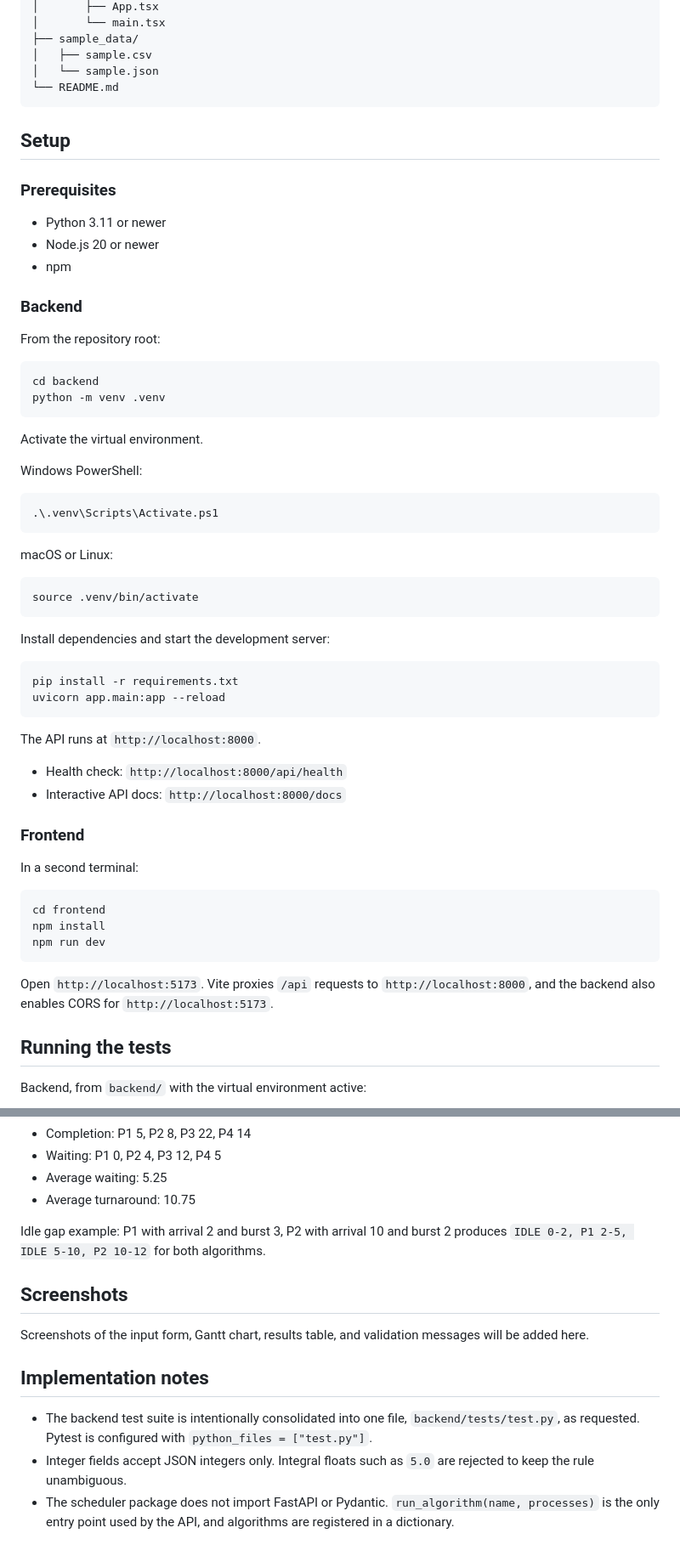
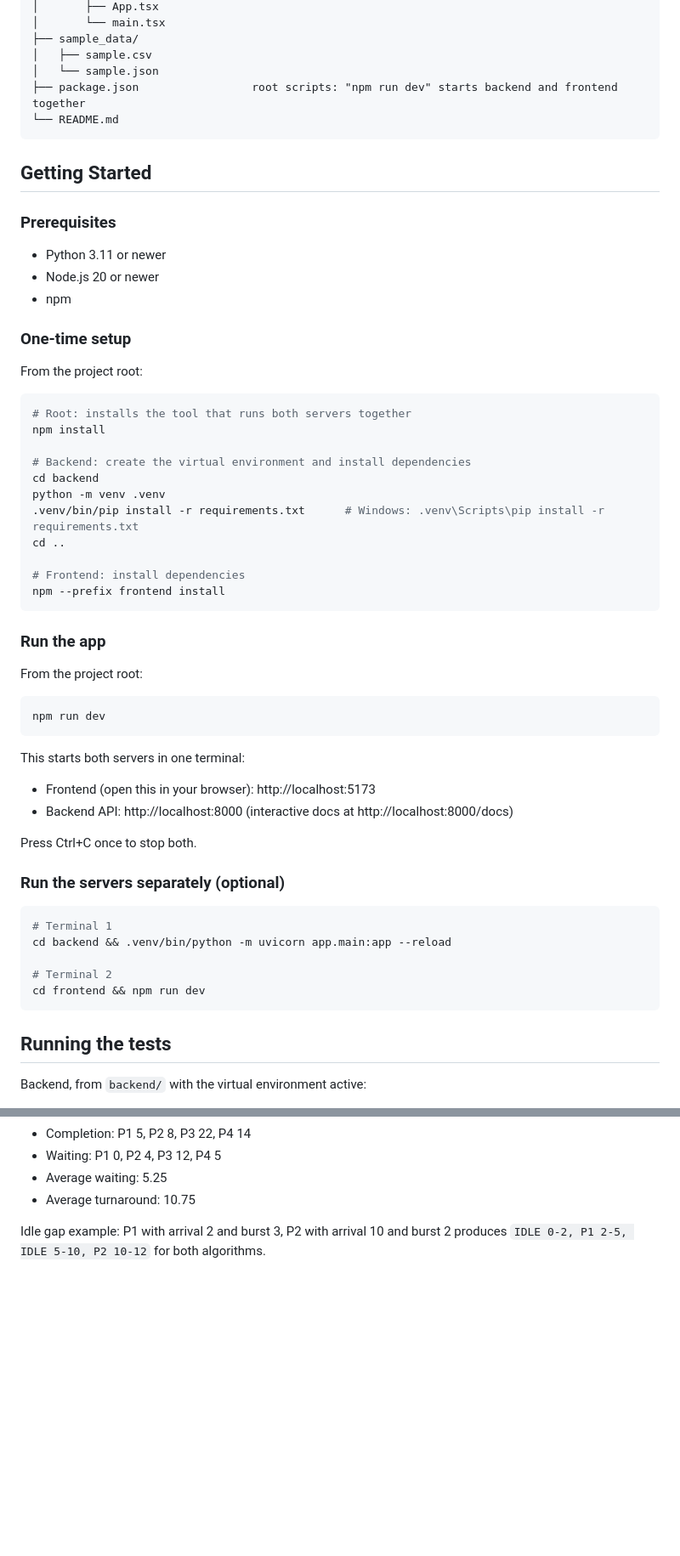
Before and after one commit to n3mo1101/cpu-scheduling-simulator, a Markdown page: README.md, 2 parts joined by grey strips. Shown at 85% size. Rendered like a GitHub page; blank space fills up the shorter version.

````diff
--- a/README.md
+++ b/README.md
@@ -62,10 +53,11 @@ cpu-scheduling-simulator/
 ├── sample_data/
 │   ├── sample.csv
 │   └── sample.json
+├── package.json                 root scripts: "npm run dev" starts backend and frontend together
 └── README.md
 ```
 
-## Setup
+## Getting Started
 
 ### Prerequisites
 
@@ -73,52 +65,44 @@ cpu-scheduling-simulator/
 - Node.js 20 or newer
 - npm
 
-### Backend
-
-From the repository root:
+### One-time setup
+From the project root:
 
 ```bash
+# Root: installs the tool that runs both servers together
+npm install
+
+# Backend: create the virtual environment and install dependencies
 cd backend
 python -m venv .venv
+.venv/bin/pip install -r requirements.txt      # Windows: .venv\Scripts\pip install -r requirements.txt
+cd ..
+
+# Frontend: install dependencies
+npm --prefix frontend install
 ```
 
-Activate the virtual environment.
-
-Windows PowerShell:
-
-```powershell
-.\.venv\Scripts\Activate.ps1
-```
-
-macOS or Linux:
+### Run the app
+From the project root:
 
 ```bash
-source .venv/bin/activate
-```
-
-Install dependencies and start the development server:
-
-```bash
-pip install -r requirements.txt
-uvicorn app.main:app --reload
-```
-
-The API runs at `http://localhost:8000`.
-
-- Health check: `http://localhost:8000/api/health`
-- Interactive API docs: `http://localhost:8000/docs`
-
-### Frontend
-
-In a second terminal:
-
-```bash
-cd frontend
-npm install
 npm run dev
 ```
 
-Open `http://localhost:5173`. Vite proxies `/api` requests to `http://localhost:8000`, and the backend also enables CORS for `http://localhost:5173`.
+This starts both servers in one terminal:
+- Frontend (open this in your browser): http://localhost:5173
+- Backend API: http://localhost:8000 (interactive docs at http://localhost:8000/docs)
+
+Press Ctrl+C once to stop both.
+
+### Run the servers separately (optional)
+```bash
+# Terminal 1
+cd backend && .venv/bin/python -m uvicorn app.main:app --reload
+
+# Terminal 2
+cd frontend && npm run dev
+```
 
 ## Running the tests
 
@@ -318,13 +212,3 @@ SJF results:
 - Average turnaround: 10.75
 
 Idle gap example: P1 with arrival 2 and burst 3, P2 with arrival 10 and burst 2 produces `IDLE 0-2, P1 2-5, IDLE 5-10, P2 10-12` for both algorithms.
-
-## Screenshots
-
-Screenshots of the input form, Gantt chart, results table, and validation messages will be added here.
-
-## Implementation notes
-
-- The backend test suite is intentionally consolidated into one file, `backend/tests/test.py`, as requested. Pytest is configured with `python_files = ["test.py"]`.
-- Integer fields accept JSON integers only. Integral floats such as `5.0` are rejected to keep the rule unambiguous.
-- The scheduler package does not import FastAPI or Pydantic. `run_algorithm(name, processes)` is the only entry point used by the API, and algorithms are registered in a dictionary.
````
Also changed, not shown: other parts of README.md (+13 -112 lines), CONCLUSIONS.md (added, +48 -0 lines), image.png (added), 1 other file.
